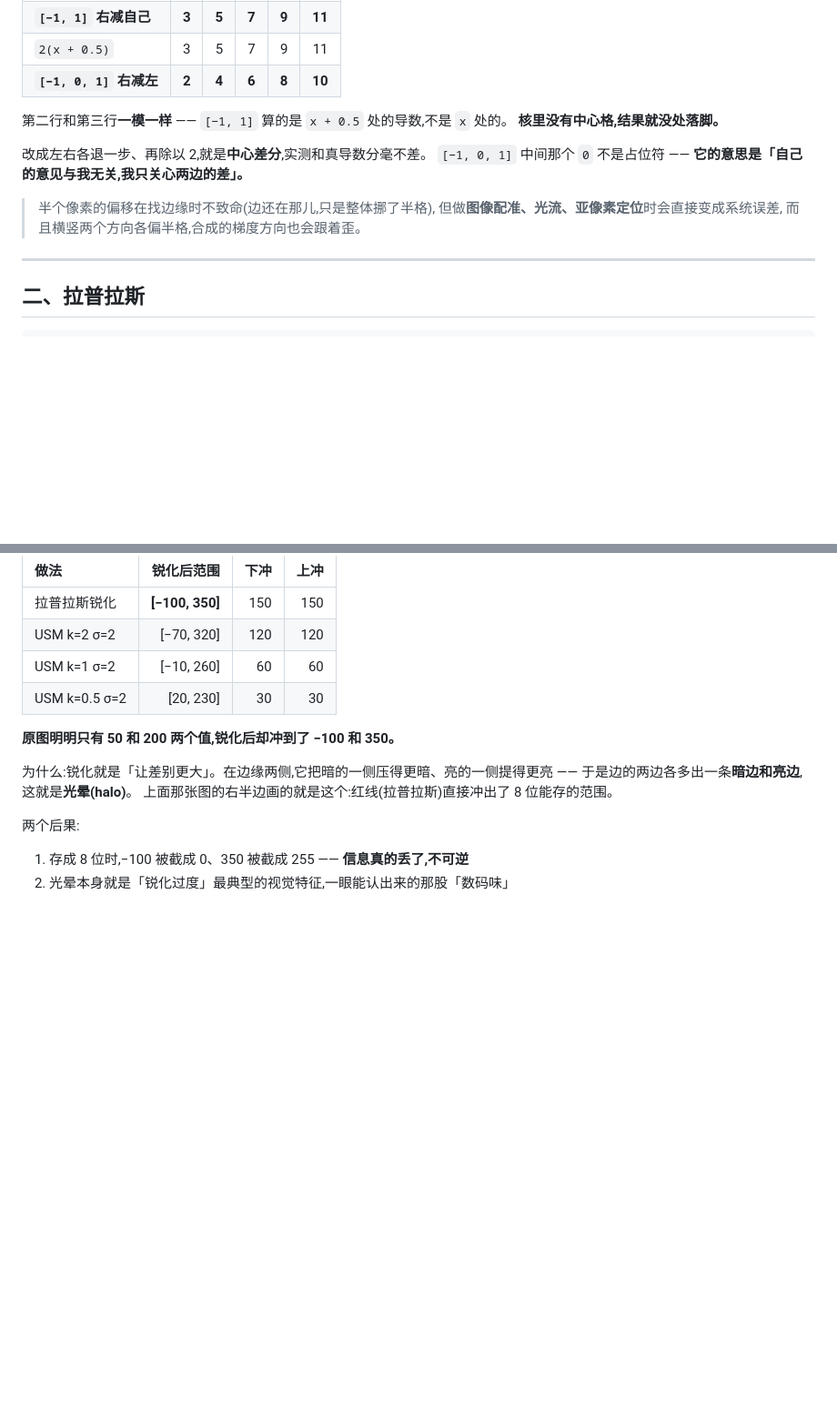
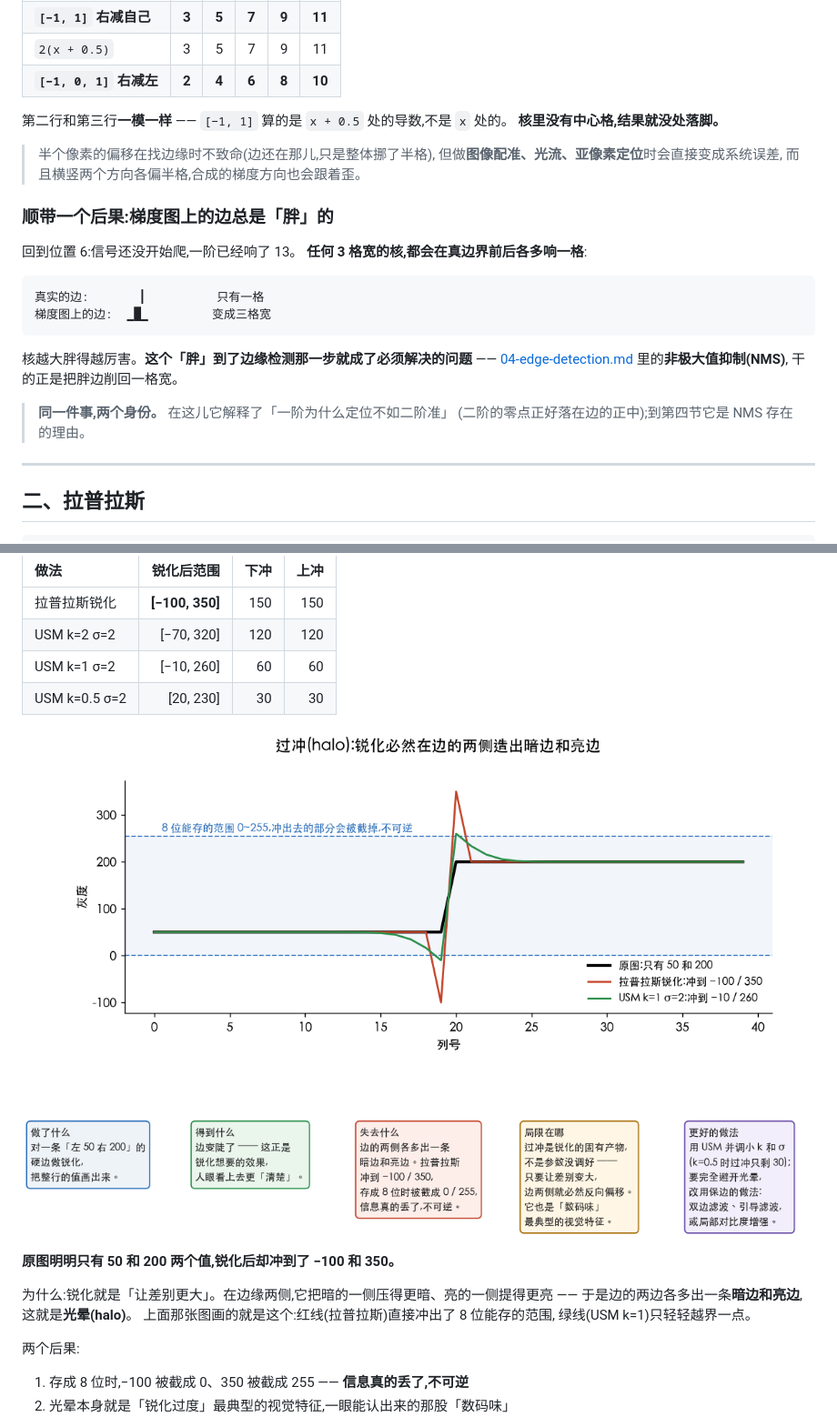
Before and after one commit to xiaerfei/ImageProcessing-Playground, a Markdown page: Documents/05-spatial-filtering/03-sharpening.md, 2 parts joined by grey strips. Shown at 91% size. Drawn GitHub-style; pictures changed too: Assets/results/sharpening-overshoot.png (added); blank space fills up the shorter version.

````diff
--- a/Documents/05-spatial-filtering/03-sharpening.md
+++ b/Documents/05-spatial-filtering/03-sharpening.md
@@ -87,13 +205,26 @@
 第二行和第三行**一模一样** —— `[−1, 1]` 算的是 `x + 0.5` 处的导数,不是 `x` 处的。
 **核里没有中心格,结果就没处落脚。**
 
-改成左右各退一步、再除以 2,就是**中心差分**,实测和真导数分毫不差。
-`[−1, 0, 1]` 中间那个 `0` 不是占位符 ——
-**它的意思是「自己的意见与我无关,我只关心两边的差」。**
-
 > 半个像素的偏移在找边缘时不致命(边还在那儿,只是整体挪了半格),
 > 但做**图像配准、光流、亚像素定位**时会直接变成系统误差,
 > 而且横竖两个方向各偏半格,合成的梯度方向也会跟着歪。
+
+### 顺带一个后果:梯度图上的边总是「胖」的
+
+回到位置 6:信号还没开始爬,一阶已经响了 13。
+**任何 3 格宽的核,都会在真边界前后各多响一格**:
+
+```
+真实的边:       ┃          只有一格
+梯度图上的边:  ▁█▁         变成三格宽
+```
+
+核越大胖得越厉害。**这个「胖」到了边缘检测那一步就成了必须解决的问题** ——
+[04-edge-detection.md](04-edge-detection.md) 里的**非极大值抑制(NMS)**,
+干的正是把胖边削回一格宽。
+
+> **同一件事,两个身份。** 在这儿它解释了「一阶为什么定位不如二阶准」
+> (二阶的零点正好落在边的正中);到第四节它是 NMS 存在的理由。
 
 ---
 
@@ -218,11 +349,14 @@
 | USM k=1 σ=2 | [−10, 260] | 60 | 60 |
 | USM k=0.5 σ=2 | [20, 230] | 30 | 30 |
 
+![过冲:锐化必然在边的两侧造出暗边和亮边](../../Assets/results/sharpening-overshoot.png)
+
 **原图明明只有 50 和 200 两个值,锐化后却冲到了 −100 和 350。**
 
 为什么:锐化就是「让差别更大」。在边缘两侧,它把暗的一侧压得更暗、亮的一侧提得更亮 ——
 于是边的两边各多出一条**暗边和亮边**,这就是**光晕(halo)**。
-上面那张图的右半边画的就是这个:红线(拉普拉斯)直接冲出了 8 位能存的范围。
+上面那张图画的就是这个:红线(拉普拉斯)直接冲出了 8 位能存的范围,
+绿线(USM k=1)只轻轻越界一点。
 
 两个后果:
 
````
Also changed, not shown: other parts of Documents/05-spatial-filtering/03-sharpening.md (+124 -6 lines), Assets/results/sharpening-derivatives.png, 1 other file.
